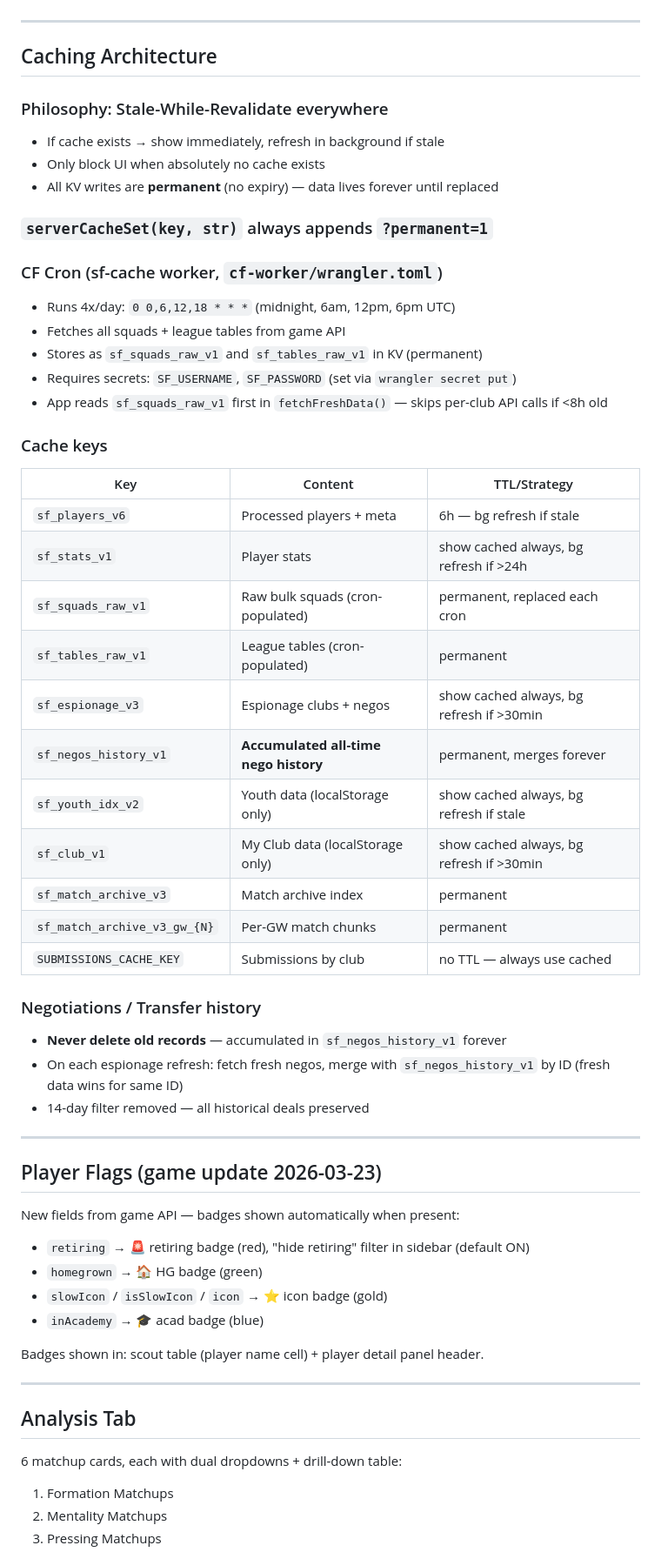
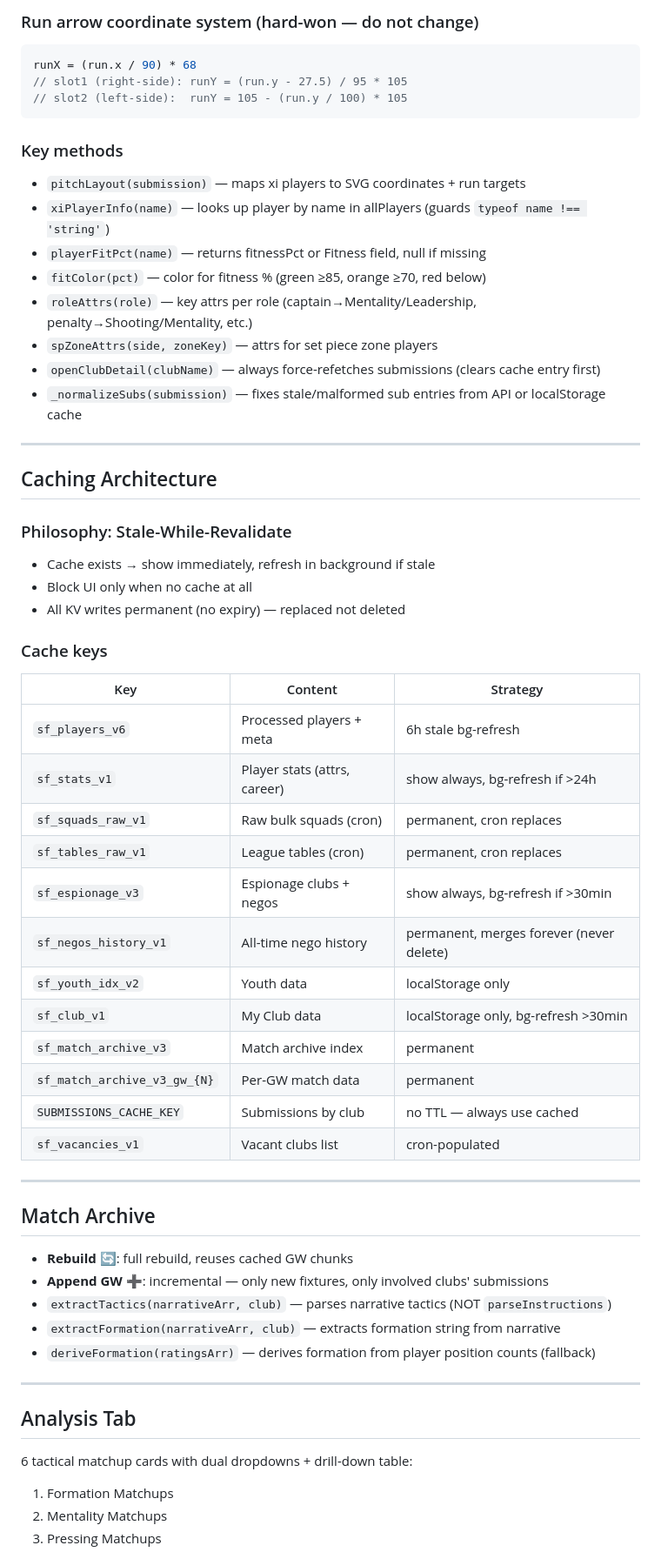
Before and after one commit to ofersi15/slow-football, a Markdown page: SESSION_CONTEXT.md, the part around one of its changes. Shown at 87% size. Drawn GitHub-style.

Commit message:
Update SESSION_CONTEXT.md with full architecture
Co-Authored-By: Claude Sonnet 4.6 <noreply@anthropic.com>

````diff
--- a/SESSION_CONTEXT.md
+++ b/SESSION_CONTEXT.md
@@ -48,58 +146,60 @@ Sidebar filters sit UNDER the tab bar (inside `.main`, wrapped in a flex row wit
+### Run arrow coordinate system (hard-won — do not change)
+```javascript
+runX = (run.x / 90) * 68
+// slot1 (right-side): runY = (run.y - 27.5) / 95 * 105
+// slot2 (left-side):  runY = 105 - (run.y / 100) * 105
+```
+
+### Key methods
+- `pitchLayout(submission)` — maps xi players to SVG coordinates + run targets
+- `xiPlayerInfo(name)` — looks up player by name in allPlayers (guards `typeof name !== 'string'`)
+- `playerFitPct(name)` — returns fitnessPct or Fitness field, null if missing
+- `fitColor(pct)` — color for fitness % (green ≥85, orange ≥70, red below)
+- `roleAttrs(role)` — key attrs per role (captain→Mentality/Leadership, penalty→Shooting/Mentality, etc.)
+- `spZoneAttrs(side, zoneKey)` — attrs for set piece zone players
+- `openClubDetail(clubName)` — always force-refetches submissions (clears cache entry first)
+- `_normalizeSubs(submission)` — fixes stale/malformed sub entries from API or localStorage cache
 
 ---
 
 ## Caching Architecture
 
-### Philosophy: Stale-While-Revalidate everywhere
-- If cache exists → show immediately, refresh in background if stale
-- Only block UI when absolutely no cache exists
-- All KV writes are **permanent** (no expiry) — data lives forever until replaced
-
-### `serverCacheSet(key, str)` always appends `?permanent=1`
-
-### CF Cron (sf-cache worker, `cf-worker/wrangler.toml`)
-- Runs 4x/day: `0 0,6,12,18 * * *` (midnight, 6am, 12pm, 6pm UTC)
-- Fetches all squads + league tables from game API
-- Stores as `sf_squads_raw_v1` and `sf_tables_raw_v1` in KV (permanent)
-- Requires secrets: `SF_USERNAME`, `SF_PASSWORD` (set via `wrangler secret put`)
-- App reads `sf_squads_raw_v1` first in `fetchFreshData()` — skips per-club API calls if <8h old
+### Philosophy: Stale-While-Revalidate
+- Cache exists → show immediately, refresh in background if stale
+- Block UI only when no cache at all
+- All KV writes permanent (no expiry) — replaced not deleted
 
 ### Cache keys
-| Key | Content | TTL/Strategy |
-|-----|---------|------|
-| `sf_players_v6` | Processed players + meta | 6h — bg refresh if stale |
-| `sf_stats_v1` | Player stats | show cached always, bg refresh if >24h |
-| `sf_squads_raw_v1` | Raw bulk squads (cron-populated) | permanent, replaced each cron |
-| `sf_tables_raw_v1` | League tables (cron-populated) | permanent |
-| `sf_espionage_v3` | Espionage clubs + negos | show cached always, bg refresh if >30min |
-| `sf_negos_history_v1` | **Accumulated all-time nego history** | permanent, merges forever |
-| `sf_youth_idx_v2` | Youth data (localStorage only) | show cached always, bg refresh if stale |
-| `sf_club_v1` | My Club data (localStorage only) | show cached always, bg refresh if >30min |
+| Key | Content | Strategy |
+|-----|---------|----------|
+| `sf_players_v6` | Processed players + meta | 6h stale bg-refresh |
+| `sf_stats_v1` | Player stats (attrs, career) | show always, bg-refresh if >24h |
+| `sf_squads_raw_v1` | Raw bulk squads (cron) | permanent, cron replaces |
+| `sf_tables_raw_v1` | League tables (cron) | permanent, cron replaces |
+| `sf_espionage_v3` | Espionage clubs + negos | show always, bg-refresh if >30min |
+| `sf_negos_history_v1` | All-time nego history | permanent, merges forever (never delete) |
+| `sf_youth_idx_v2` | Youth data | localStorage only |
+| `sf_club_v1` | My Club data | localStorage only, bg-refresh >30min |
 | `sf_match_archive_v3` | Match archive index | permanent |
-| `sf_match_archive_v3_gw_{N}` | Per-GW match chunks | permanent |
+| `sf_match_archive_v3_gw_{N}` | Per-GW match data | permanent |
 | `SUBMISSIONS_CACHE_KEY` | Submissions by club | no TTL — always use cached |
-
-### Negotiations / Transfer history
-- **Never delete old records** — accumulated in `sf_negos_history_v1` forever
-- On each espionage refresh: fetch fresh negos, merge with `sf_negos_history_v1` by ID (fresh data wins for same ID)
-- 14-day filter removed — all historical deals preserved
+| `sf_vacancies_v1` | Vacant clubs list | cron-populated |
 
 ---
 
-## Player Flags (game update 2026-03-23)
-New fields from game API — badges shown automatically when present:
-- `retiring` → 🚨 retiring badge (red), "hide retiring" filter in sidebar (default ON)
-- `homegrown` → 🏠 HG badge (green)
-- `slowIcon` / `isSlowIcon` / `icon` → ⭐ icon badge (gold)
-- `inAcademy` → 🎓 acad badge (blue)
+## Match Archive
 
-Badges shown in: scout table (player name cell) + player detail panel header.
+- **Rebuild** 🔄: full rebuild, reuses cached GW chunks
+- **Append GW** ➕: incremental — only new fixtures, only involved clubs' submissions
+- `extractTactics(narrativeArr, club)` — parses narrative tactics (NOT `parseInstructions`)
+- `extractFormation(narrativeArr, club)` — extracts formation string from narrative
+- `deriveFormation(ratingsArr)` — derives formation from player position counts (fallback)
 
 ---
 
 ## Analysis Tab
 
-6 matchup cards, each with dual dropdowns + drill-down table:
+6 tactical matchup cards with dual dropdowns + drill-down table:
 1. Formation Matchups
 2. Mentality Matchups
 3. Pressing Matchups
````
Also changed, not shown: other parts of SESSION_CONTEXT.md (+170 -67 lines).
